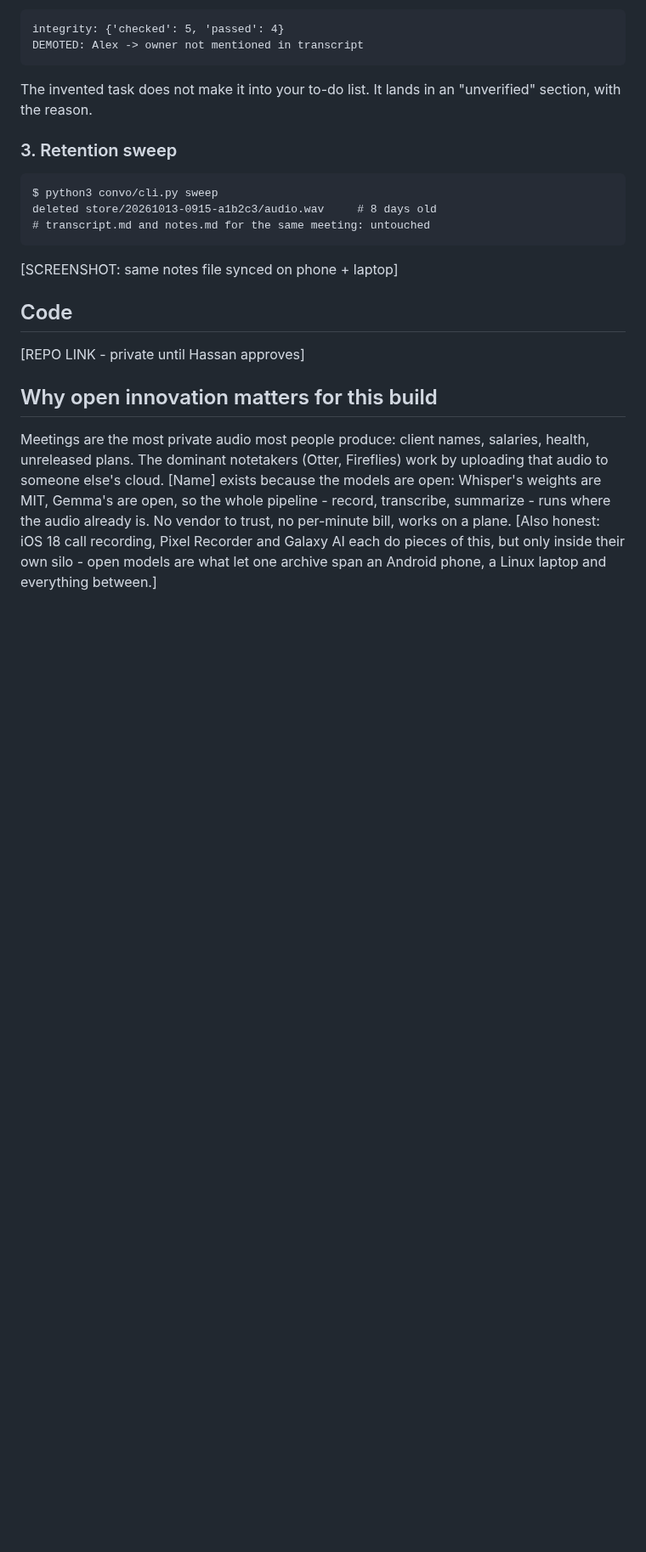
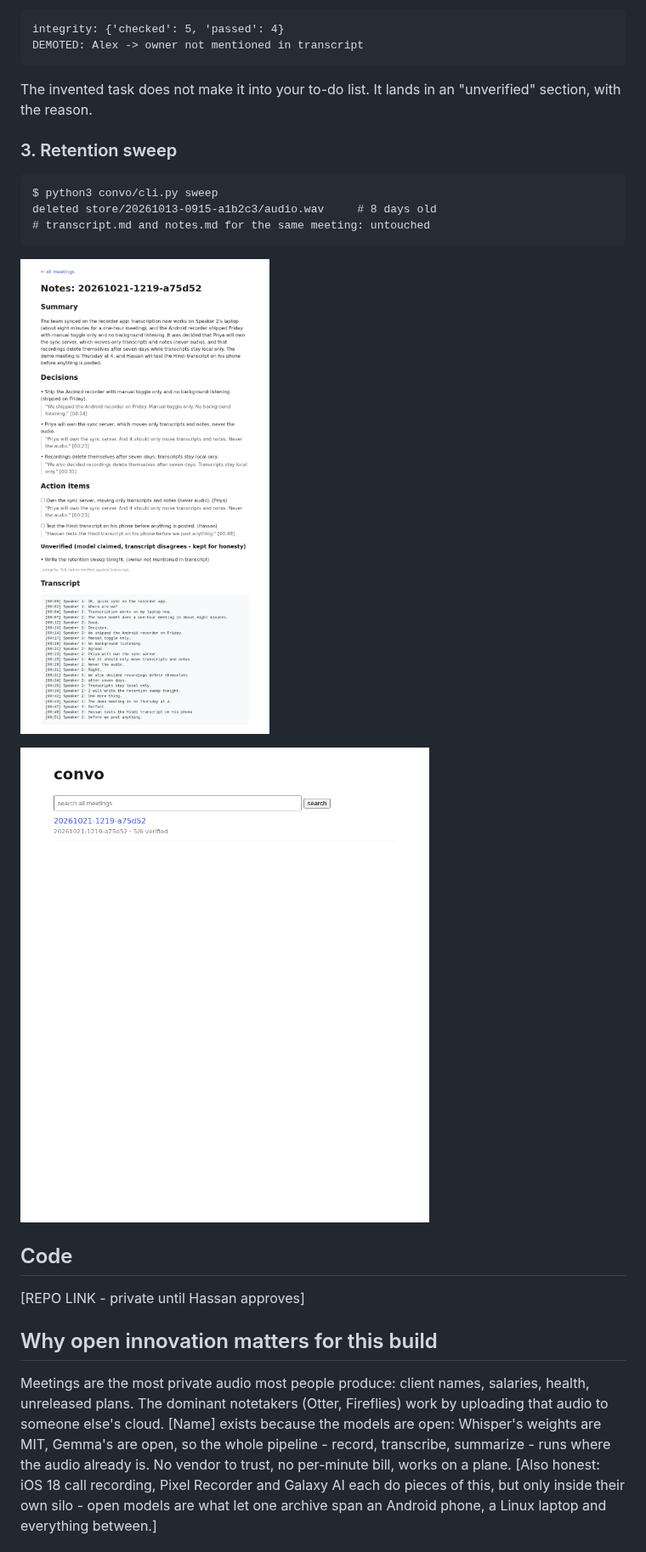
Before and after one commit to h55n/iris, a Markdown page: post/draft.md, the part around the change. Shown at 85% size. GitHub-like rendering; pictures changed too: post/assets/ui-index.png (added), post/assets/ui-meeting.png (added); blank space fills up the shorter version.

Commit message:
Fix blockquote rendering bug (escape-after-slice), add real UI screenshots to the post

````diff
--- a/post/draft.md
+++ b/post/draft.md
@@ -73,7 +73,9 @@ deleted store/20261013-0915-a1b2c3/audio.wav     # 8 days old
 # transcript.md and notes.md for the same meeting: untouched
 ```
 
-[SCREENSHOT: same notes file synced on phone + laptop]
+![Local web UI: notes with claim receipts and full speaker-labeled transcript](assets/ui-meeting.png)
+
+![Meetings list with integrity counts](assets/ui-index.png)
 
 ## Code
 
````
Also changed, not shown: post/assets/ui-search.png (added), 1 other file.
